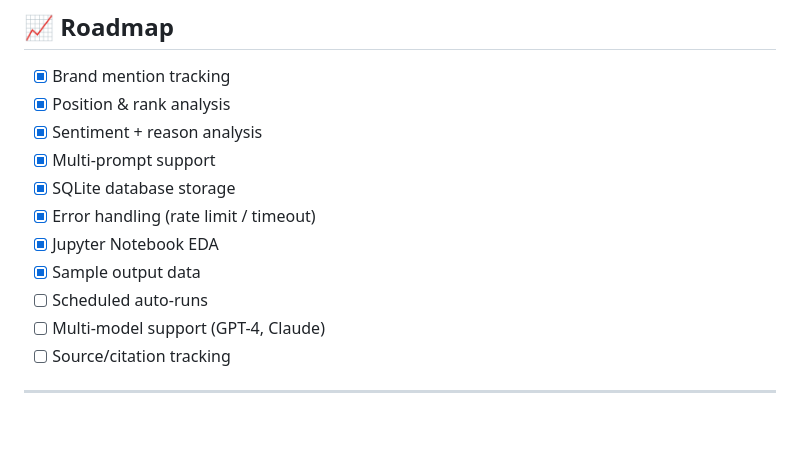
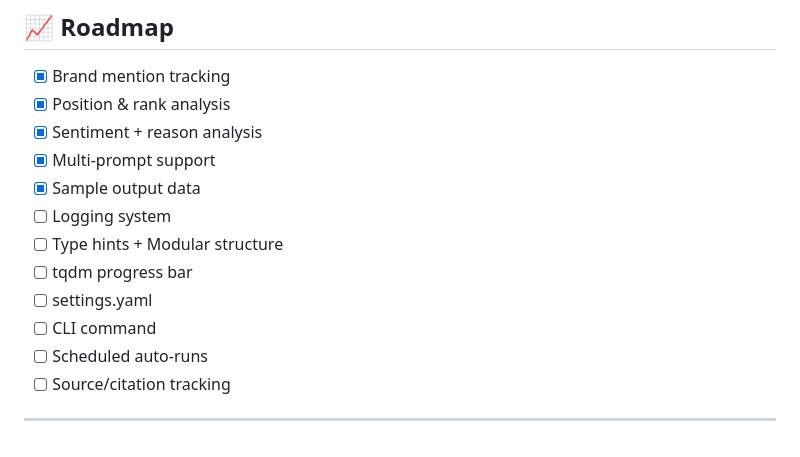
Before and after one commit to adulsaa-q/ai_brand_tracker, a Markdown page: README.md, the part around the change. Rendered like a GitHub page.

Commit message:
Update roadmap
Add roadmap

```diff
--- a/README.md
+++ b/README.md
@@ -145,12 +145,13 @@ Then **take action** based on data:
 - [x] Position & rank analysis
 - [x] Sentiment + reason analysis
 - [x] Multi-prompt support
-- [x] SQLite database storage
-- [x] Error handling (rate limit / timeout)
-- [x] Jupyter Notebook EDA
 - [x] Sample output data
+- [ ] Logging system
+- [ ] Type hints + Modular structure
+- [ ] tqdm progress bar
+- [ ] settings.yaml
+- [ ] CLI command
 - [ ] Scheduled auto-runs
-- [ ] Multi-model support (GPT-4, Claude)
 - [ ] Source/citation tracking
 
 ---
```
